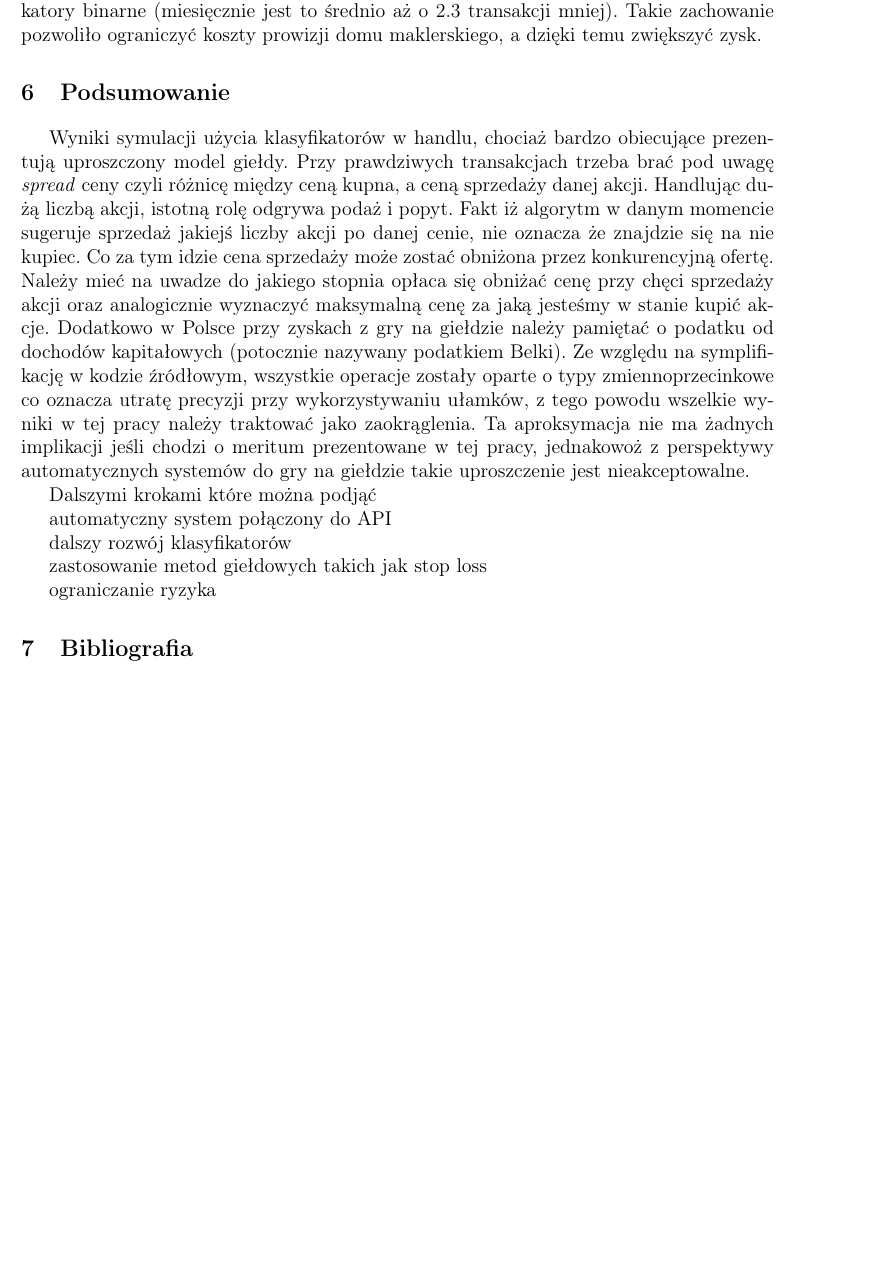
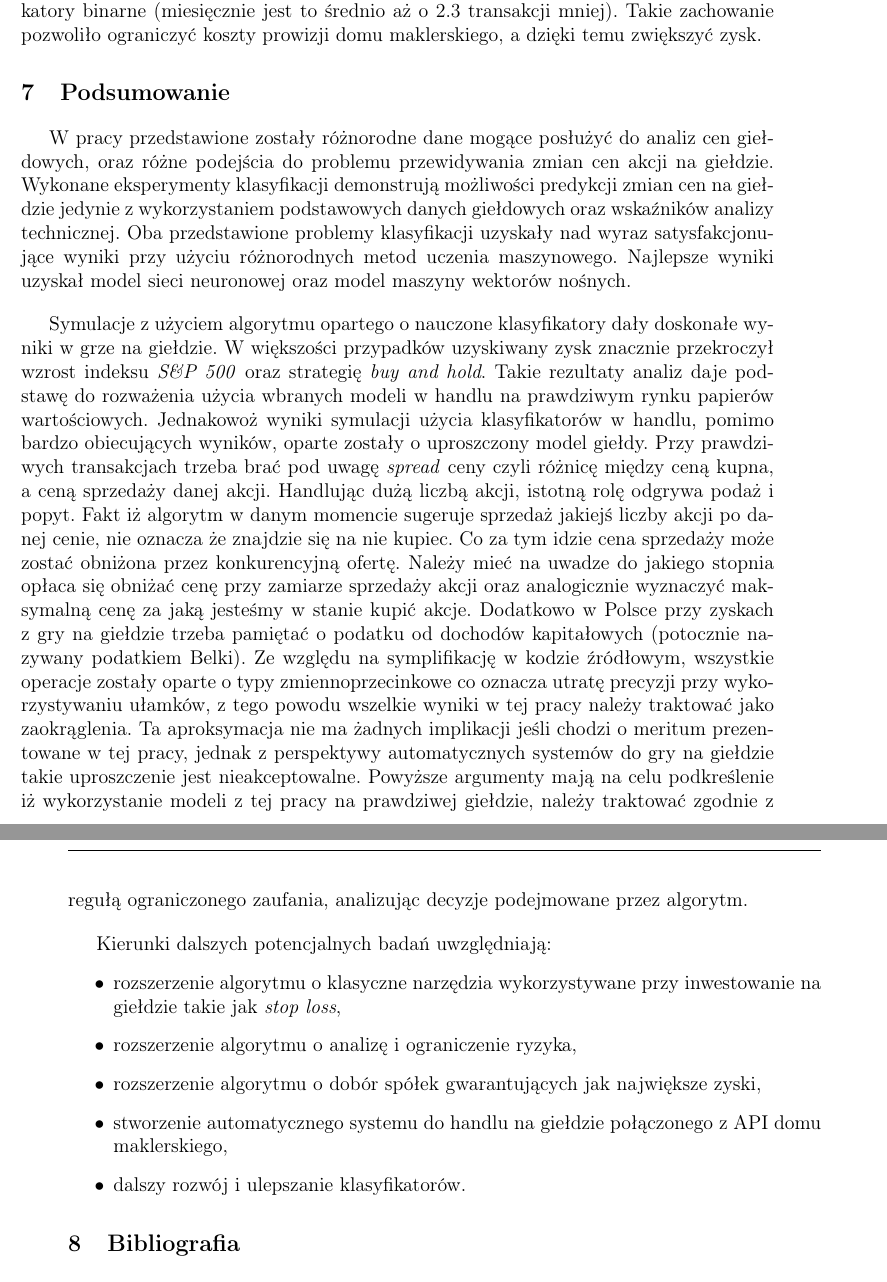
Before and after one commit to nikowis/ai-broker, a LaTeX thesis (docs/Praca/praca.tex): part of page 52 of 56 before the commit and two parts of pages 52 and 53 of 57 after it, the two joined at a grey line, cut so that both start at the same text, the shorter picture padded with empty space. Compiled offline with pdfLaTeX.

Commit message:
[docs] Summary.

```diff
--- a/docs/Praca/praca.tex
+++ b/docs/Praca/praca.tex
@@ -1528,17 +1535,22 @@ Faktem, który warto odnotować jest niewątpliwa wyższość klasyfikacji na 3
 
 \section{Podsumowanie}
 
-Wyniki symulacji użycia klasyfikatorów w handlu, chociaż bardzo obiecujące prezentują uproszczony model giełdy. Przy prawdziwych transakcjach trzeba brać pod uwagę \textit{spread} ceny czyli różnicę między ceną kupna, a ceną sprzedaży danej akcji. Handlując dużą liczbą akcji, istotną rolę odgrywa podaż i popyt. Fakt iż algorytm w danym momencie sugeruje sprzedaż jakiejś liczby akcji po danej cenie, nie oznacza że znajdzie się na nie kupiec. Co za tym idzie cena sprzedaży może zostać obniżona przez konkurencyjną ofertę. Należy mieć na uwadze do jakiego stopnia opłaca się obniżać cenę przy chęci sprzedaży akcji oraz analogicznie wyznaczyć maksymalną cenę za jaką jesteśmy w stanie kupić akcje.  Dodatkowo w Polsce przy zyskach z gry na giełdzie należy pamiętać o podatku od dochodów kapitałowych (potocznie nazywany podatkiem Belki). Ze względu na symplifikację w kodzie źródłowym, wszystkie operacje zostały oparte o typy zmiennoprzecinkowe co oznacza utratę precyzji przy wykorzystywaniu ułamków, z tego powodu wszelkie wyniki w tej pracy należy traktować jako zaokrąglenia. Ta aproksymacja nie ma żadnych implikacji jeśli chodzi o meritum prezentowane w tej pracy, jednakowoż z perspektywy automatycznych systemów do gry na giełdzie takie uproszczenie jest nieakceptowalne.
-
-Dalszymi krokami które można podjąć
-
-    automatyczny system połączony do API
-
-    dalszy rozwój klasyfikatorów
-
-    zastosowanie metod giełdowych takich jak stop loss
-
-    ograniczanie ryzyka
+W pracy przedstawione zostały różnorodne dane mogące posłużyć do analiz cen giełdowych, oraz różne podejścia do problemu przewidywania zmian cen akcji na giełdzie. Wykonane eksperymenty klasyfikacji demonstrują możliwości predykcji zmian cen na giełdzie jedynie z wykorzystaniem podstawowych danych giełdowych oraz wskaźników analizy technicznej. Oba przedstawione problemy klasyfikacji uzyskały nad wyraz satysfakcjonujące wyniki przy użyciu różnorodnych metod uczenia maszynowego. Najlepsze wyniki uzyskał model sieci neuronowej oraz model maszyny wektorów nośnych.
+
+\bigskip
+
+Symulacje z użyciem algorytmu opartego o nauczone klasyfikatory dały doskonałe wyniki w grze na giełdzie. W większości przypadków uzyskiwany zysk znacznie przekroczył wzrost indeksu \textit{S\&P 500} oraz strategię \textit{buy and hold}. Takie rezultaty analiz daje podstawę do rozważenia użycia wbranych modeli w handlu na prawdziwym rynku papierów wartościowych. Jednakowoż wyniki symulacji użycia klasyfikatorów w handlu, pomimo bardzo obiecujących wyników, oparte zostały o uproszczony model giełdy. Przy prawdziwych transakcjach trzeba brać pod uwagę \textit{spread} ceny czyli różnicę między ceną kupna, a ceną sprzedaży danej akcji. Handlując dużą liczbą akcji, istotną rolę odgrywa podaż i popyt. Fakt iż algorytm w danym momencie sugeruje sprzedaż jakiejś liczby akcji po danej cenie, nie oznacza że znajdzie się na nie kupiec. Co za tym idzie cena sprzedaży może zostać obniżona przez konkurencyjną ofertę. Należy mieć na uwadze do jakiego stopnia opłaca się obniżać cenę przy zamiarze sprzedaży akcji oraz analogicznie wyznaczyć maksymalną cenę za jaką jesteśmy w stanie kupić akcje.  Dodatkowo w Polsce przy zyskach z gry na giełdzie trzeba pamiętać o podatku od dochodów kapitałowych (potocznie nazywany podatkiem Belki). Ze względu na symplifikację w kodzie źródłowym, wszystkie operacje zostały oparte o typy zmiennoprzecinkowe co oznacza utratę precyzji przy wykorzystywaniu ułamków, z tego powodu wszelkie wyniki w tej pracy należy traktować jako zaokrąglenia. Ta aproksymacja nie ma żadnych implikacji jeśli chodzi o meritum prezentowane w tej pracy, jednak z perspektywy automatycznych systemów do gry na giełdzie takie uproszczenie jest nieakceptowalne. Powyższe argumenty mają na celu podkreślenie iż wykorzystanie modeli z tej pracy na prawdziwej giełdzie, należy traktować zgodnie z regułą ograniczonego zaufania, analizując decyzje podejmowane przez algorytm.
+
+\bigskip
+
+Kierunki dalszych potencjalnych badań uwzględniają:
+\begin{itemize}
+	\item rozszerzenie algorytmu o klasyczne narzędzia wykorzystywane przy inwestowanie na giełdzie takie jak \textit{stop loss},
+	\item rozszerzenie algorytmu o analizę i ograniczenie ryzyka,
+	\item rozszerzenie algorytmu o dobór spółek gwarantujących jak największe zyski,
+	\item stworzenie automatycznego systemu do handlu na giełdzie połączonego z API domu maklerskiego,
+	\item dalszy rozwój i ulepszanie klasyfikatorów.
+\end{itemize}
 
 
 \section{Bibliografia}
```
Also changed, not shown: docs/Praca/praca.tex (51 more changed lines).
